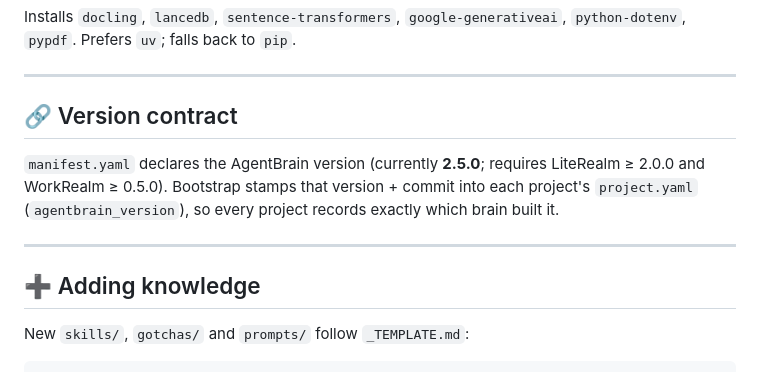
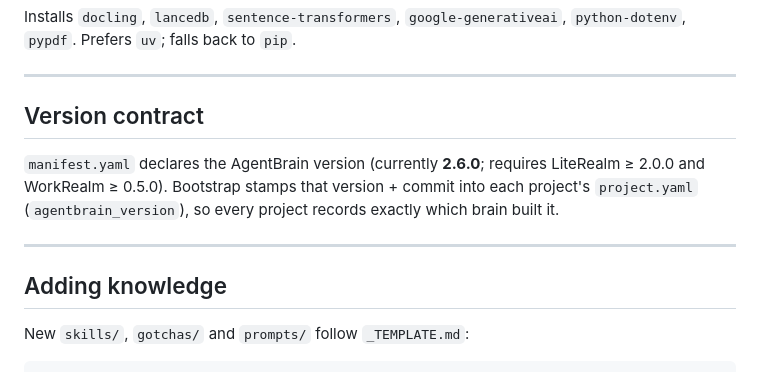
Before and after one commit to KxHartl/AgentBrain, a Markdown page: README.md, the part around one of its changes. GitHub-like rendering.

```diff
--- a/README.md
+++ b/README.md
@@ -170,15 +196,15 @@ Installs `docling`, `lancedb`, `sentence-transformers`, `google-generativeai`, `
 
 ---
 
-## 🔗 Version contract
+## Version contract
 
-`manifest.yaml` declares the AgentBrain version (currently **2.5.0**; requires LiteRealm ≥ 2.0.0 and WorkRealm ≥ 0.5.0).
+`manifest.yaml` declares the AgentBrain version (currently **2.6.0**; requires LiteRealm ≥ 2.0.0 and WorkRealm ≥ 0.5.0).
 Bootstrap stamps that version + commit into each project's `project.yaml`
 (`agentbrain_version`), so every project records exactly which brain built it.
 
 ---
 
-## ➕ Adding knowledge
+## Adding knowledge
 
 New `skills/`, `gotchas/` and `prompts/` follow `_TEMPLATE.md`:
 
```
Also changed, not shown: other parts of README.md (+40 -14 lines).
